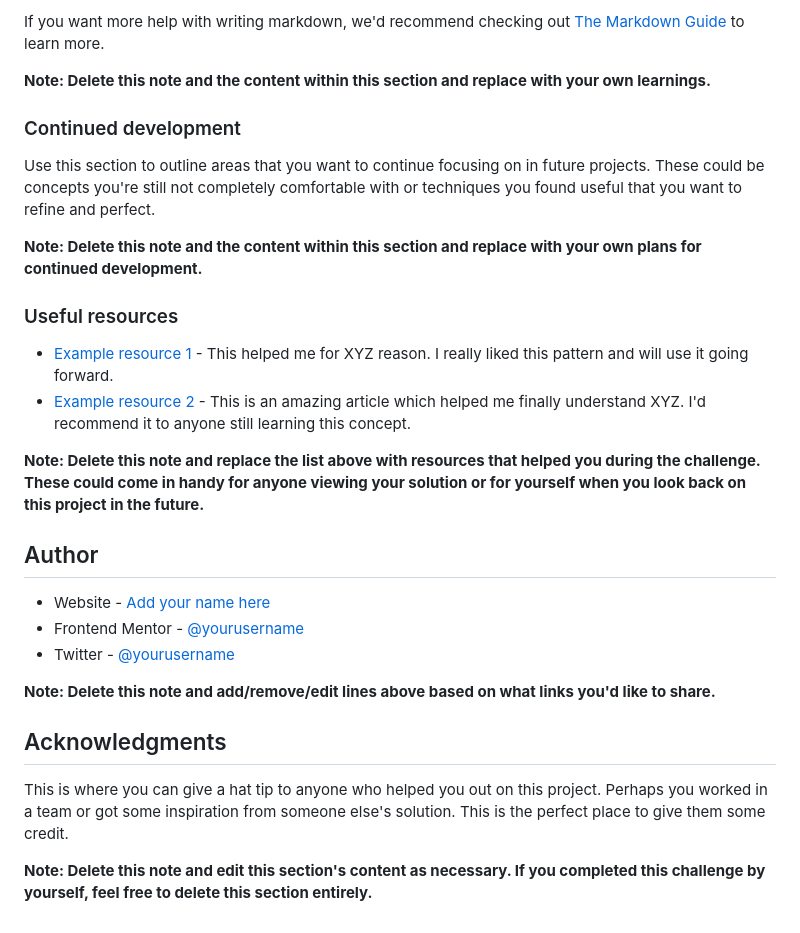
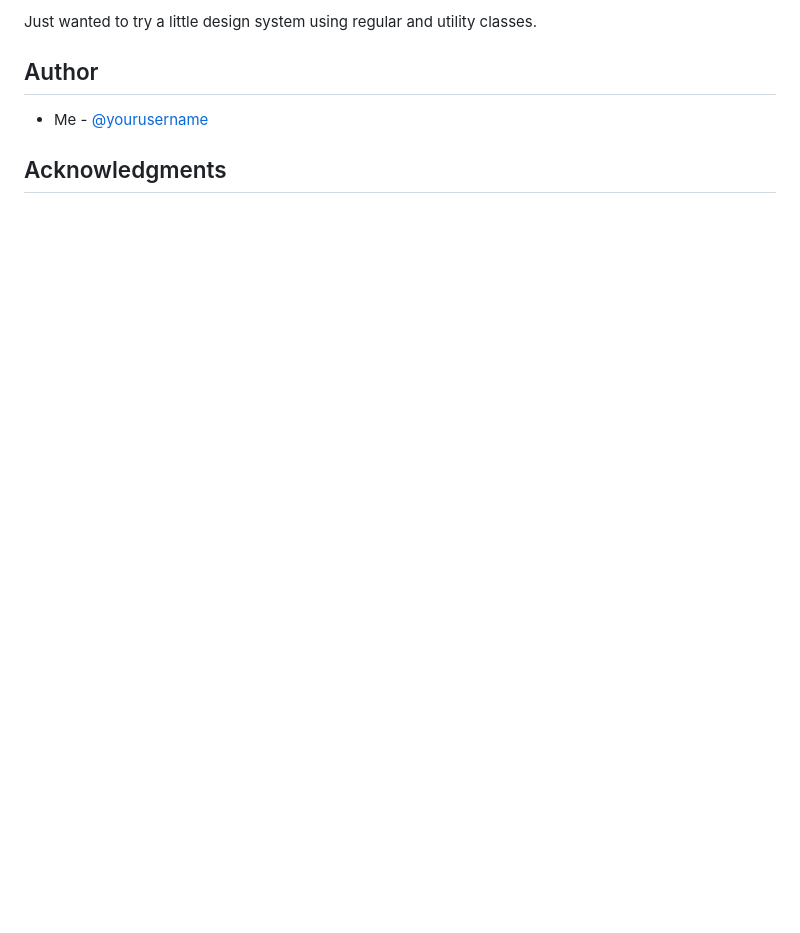
Before and after one commit to HackMort/Launch-countdown-timer, a Markdown page: README.md, the part around the change printed below. Rendered like a GitHub page; blank space fills up the shorter version.

```diff
--- a/README.md
+++ b/README.md
@@ -83,30 +50,6 @@ const proudOfThisFunc = () => {
-If you want more help with writing markdown, we'd recommend checking out [The Markdown Guide](https://www.markdownguide.org/) to learn more.
-
-**Note: Delete this note and the content within this section and replace with your own learnings.**
-
-### Continued development
-
-Use this section to outline areas that you want to continue focusing on in future projects. These could be concepts you're still not completely comfortable with or techniques you found useful that you want to refine and perfect.
-
-**Note: Delete this note and the content within this section and replace with your own plans for continued development.**
-
-### Useful resources
-
-- [Example resource 1](https://www.example.com) - This helped me for XYZ reason. I really liked this pattern and will use it going forward.
-- [Example resource 2](https://www.example.com) - This is an amazing article which helped me finally understand XYZ. I'd recommend it to anyone still learning this concept.
-
-**Note: Delete this note and replace the list above with resources that helped you during the challenge. These could come in handy for anyone viewing your solution or for yourself when you look back on this project in the future.**
+Just wanted to try a little design system using regular and utility classes.
 
 ## Author
-
-- Website - [Add your name here](https://www.your-site.com)
-- Frontend Mentor - [@yourusername](https://www.frontendmentor.io/profile/yourusername)
-- Twitter - [@yourusername](https://www.twitter.com/yourusername)
-
-**Note: Delete this note and add/remove/edit lines above based on what links you'd like to share.**
+- Me - [@yourusername](https://www.frontendmentor.io/profile/HackMort)
 
 ## Acknowledgments
-
-This is where you can give a hat tip to anyone who helped you out on this project. Perhaps you worked in a team or got some inspiration from someone else's solution. This is the perfect place to give them some credit.
-
-**Note: Delete this note and edit this section's content as necessary. If you completed this challenge by yourself, feel free to delete this section entirely.**
```
Also changed, not shown: other parts of README.md (+4 -37 lines), screenshot.jpg (added), 1 other file.
